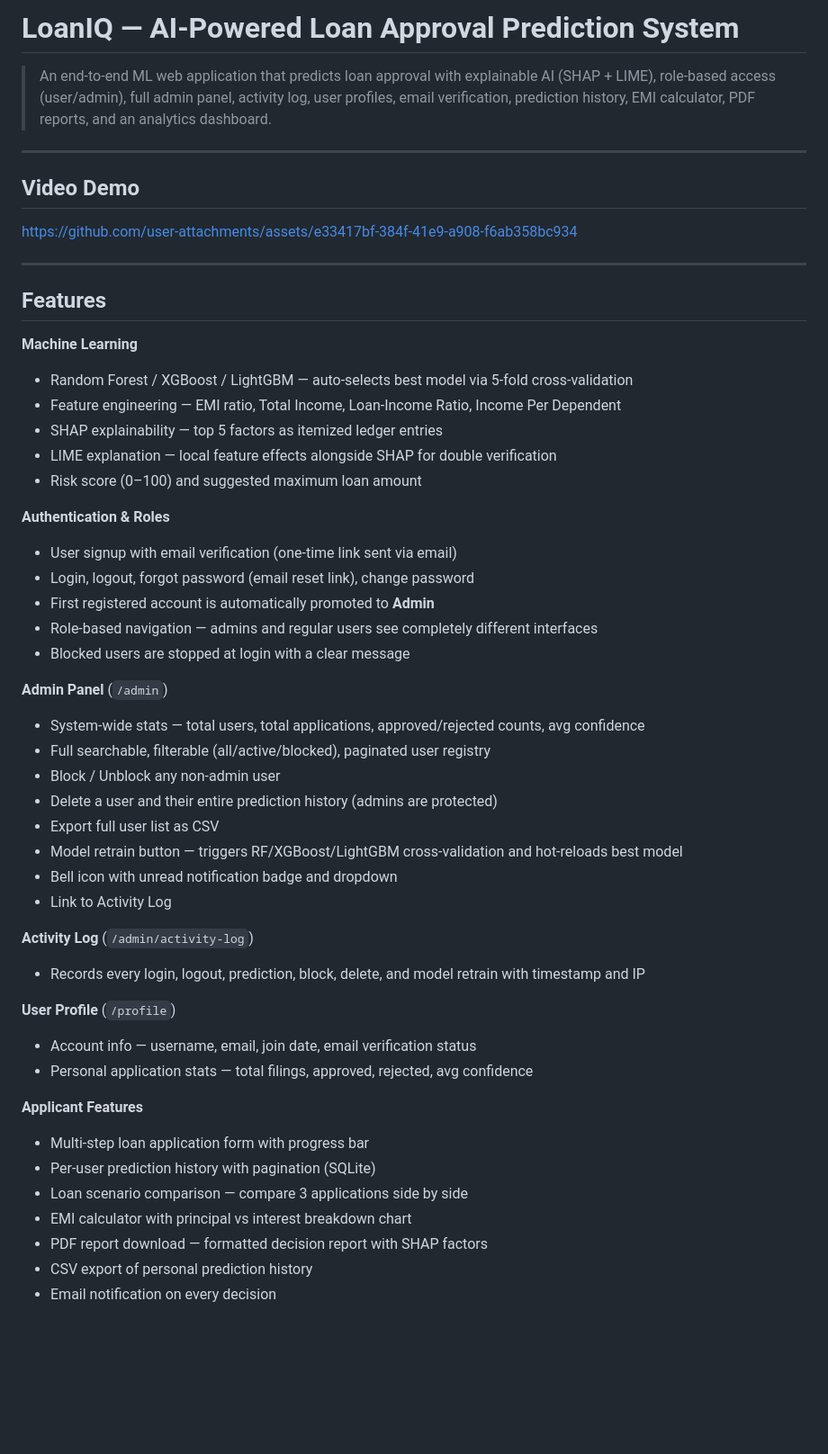
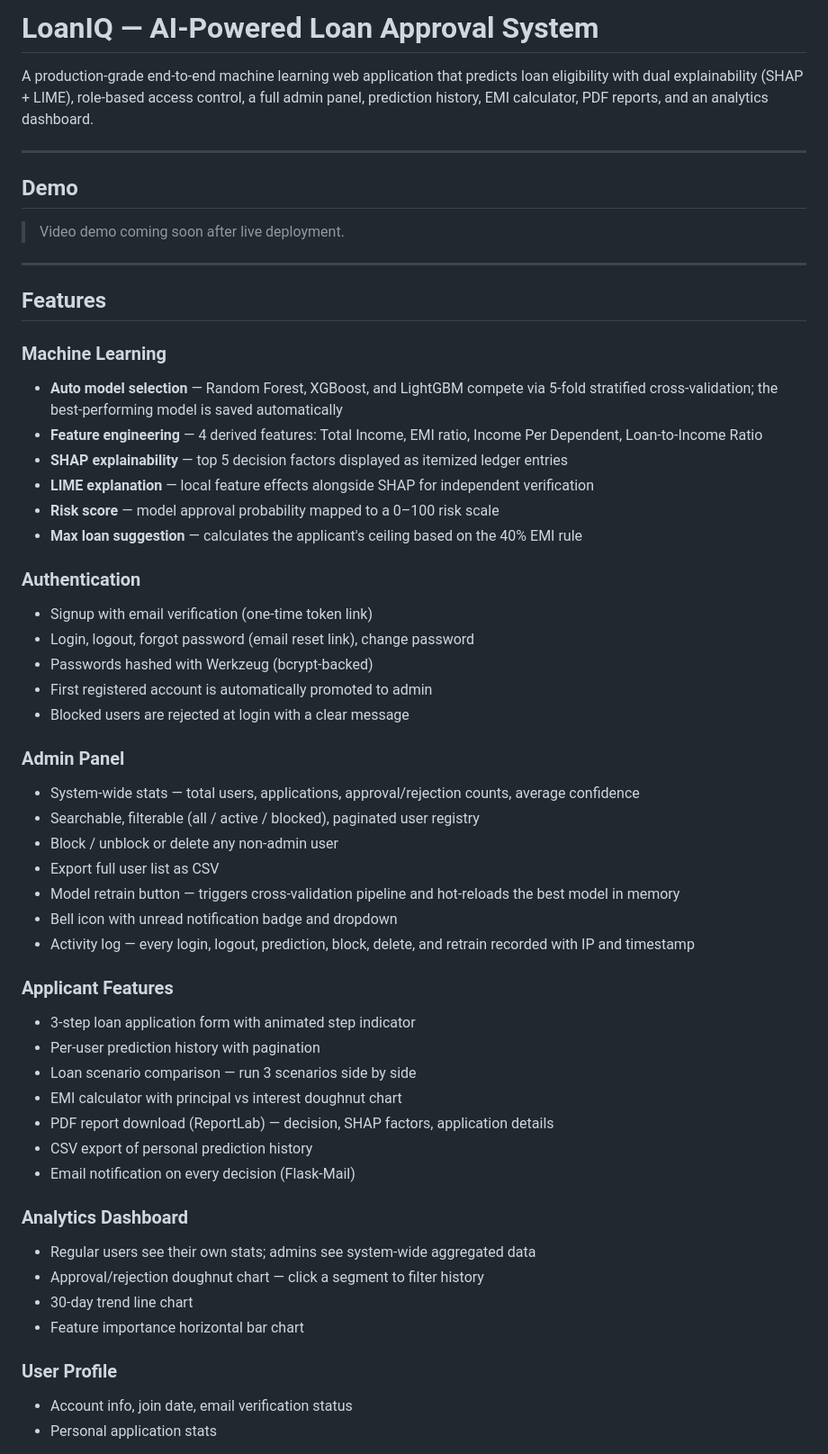
Before and after one commit to hassan-ali786/loan-approval-system, a Markdown page: README.md, the part around one of its changes. Shown at 90% size. GitHub-like rendering; blank space fills up the shorter version.

Commit message:
docs: final professional README with complete feature list, tech stack table, setup guide

```diff
--- a/README.md
+++ b/README.md
@@ -1,54 +1,57 @@
-# LoanIQ — AI-Powered Loan Approval Prediction System
+# LoanIQ — AI-Powered Loan Approval System
 
-> An end-to-end ML web application that predicts loan approval with explainable AI (SHAP + LIME), role-based access (user/admin), full admin panel, activity log, user profiles, email verification, prediction history, EMI calculator, PDF reports, and an analytics dashboard.
+A production-grade end-to-end machine learning web application that predicts loan eligibility with dual explainability (SHAP + LIME), role-based access control, a full admin panel, prediction history, EMI calculator, PDF reports, and an analytics dashboard.
 
 ---
 
-## Video Demo
+## Demo
 
-https://github.com/user-attachments/assets/e33417bf-384f-41e9-a908-f6ab358bc934
+> Video demo coming soon after live deployment.
 
 ---
 
 ## Features
 
-**Machine Learning**
-- Random Forest / XGBoost / LightGBM — auto-selects best model via 5-fold cross-validation
-- Feature engineering — EMI ratio, Total Income, Loan-Income Ratio, Income Per Dependent
-- SHAP explainability — top 5 factors as itemized ledger entries
-- LIME explanation — local feature effects alongside SHAP for double verification
-- Risk score (0–100) and suggested maximum loan amount
+### Machine Learning
+- **Auto model selection** — Random Forest, XGBoost, and LightGBM compete via 5-fold stratified cross-validation; the best-performing model is saved automatically
+- **Feature engineering** — 4 derived features: Total Income, EMI ratio, Income Per Dependent, Loan-to-Income Ratio
+- **SHAP explainability** — top 5 decision factors displayed as itemized ledger entries
+- **LIME explanation** — local feature effects alongside SHAP for independent verification
+- **Risk score** — model approval probability mapped to a 0–100 risk scale
+- **Max loan suggestion** — calculates the applicant's ceiling based on the 40% EMI rule
 
-**Authentication & Roles**
-- User signup with email verification (one-time link sent via email)
+### Authentication
+- Signup with email verification (one-time token link)
 - Login, logout, forgot password (email reset link), change password
-- First registered account is automatically promoted to **Admin**
-- Role-based navigation — admins and regular users see completely different interfaces
-- Blocked users are stopped at login with a clear message
+- Passwords hashed with Werkzeug (bcrypt-backed)
+- First registered account is automatically promoted to admin
+- Blocked users are rejected at login with a clear message
 
-**Admin Panel** (`/admin`)
-- System-wide stats — total users, total applications, approved/rejected counts, avg confidence
-- Full searchable, filterable (all/active/blocked), paginated user registry
-- Block / Unblock any non-admin user
-- Delete a user and their entire prediction history (admins are protected)
+### Admin Panel
+- System-wide stats — total users, applications, approval/rejection counts, average confidence
+- Searchable, filterable (all / active / blocked), paginated user registry
+- Block / unblock or delete any non-admin user
 - Export full user list as CSV
-- Model retrain button — triggers RF/XGBoost/LightGBM cross-validation and hot-reloads best model
+- Model retrain button — triggers cross-validation pipeline and hot-reloads the best model in memory
 - Bell icon with unread notification badge and dropdown
-- Link to Activity Log
+- Activity log — every login, logout, prediction, block, delete, and retrain recorded with IP and timestamp
 
-**Activity Log** (`/admin/activity-log`)
-- Records every login, logout, prediction, block, delete, and model retrain with timestamp and IP
+### Applicant Features
+- 3-step loan application form with animated step indicator
+- Per-user prediction history with pagination
+- Loan scenario comparison — run 3 scenarios side by side
+- EMI calculator with principal vs interest doughnut chart
+- PDF report download (ReportLab) — decision, SHAP factors, application details
+- CSV export of personal prediction history
+- Email notification on every decision (Flask-Mail)
 
-**User Profile** (`/profile`)
-- Account info — username, email, join date, email verification status
-- Personal application stats — total filings, approved, rejected, avg confidence
+### Analytics Dashboard
+- Regular users see their own stats; admins see system-wide aggregated data
+- Approval/rejection doughnut chart — click a segment to filter history
+- 30-day trend line chart
+- Feature importance horizontal bar chart
 
-**Applicant Features**
-- Multi-step loan application form with progress bar
-- Per-user prediction history with pagination (SQLite)
-- Loan scenario comparison — compare 3 applications side by side
-- EMI calculator with principal vs interest breakdown chart
-- PDF report download — formatted decision report with SHAP factors
-- CSV export of personal prediction history
-- Email notification on every decision
+### User Profile
+- Account info, join date, email verification status
+- Personal application stats
 
```
Also changed, not shown: other parts of README.md (+97 -74 lines).
